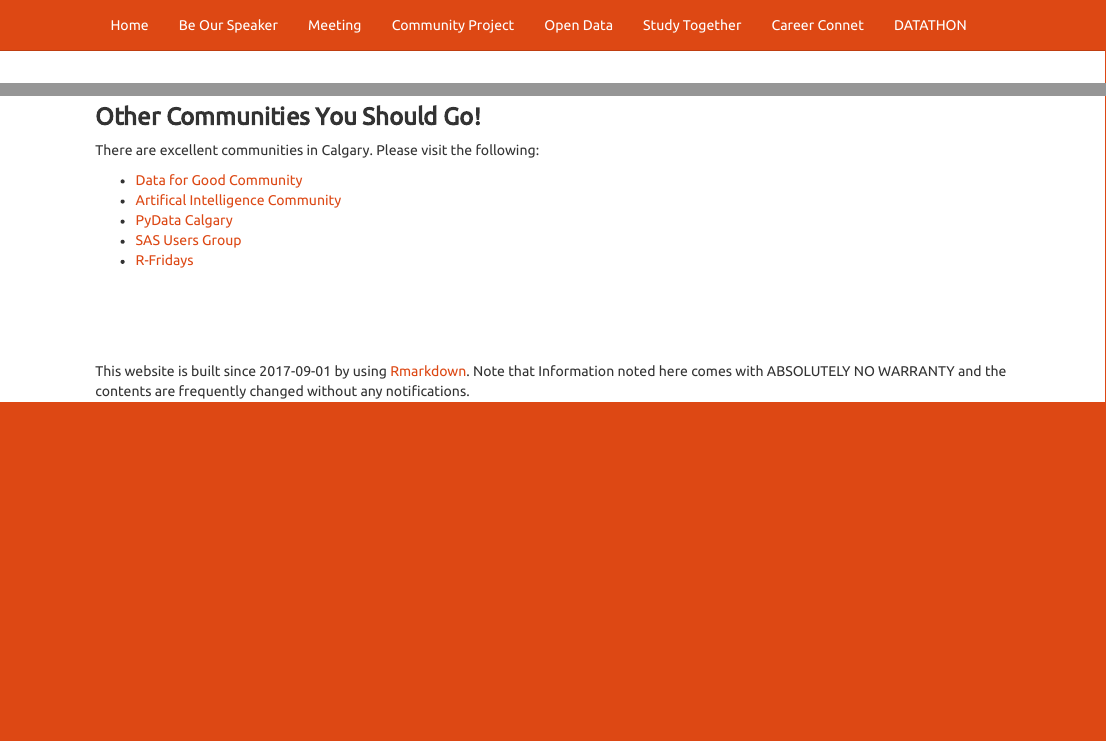
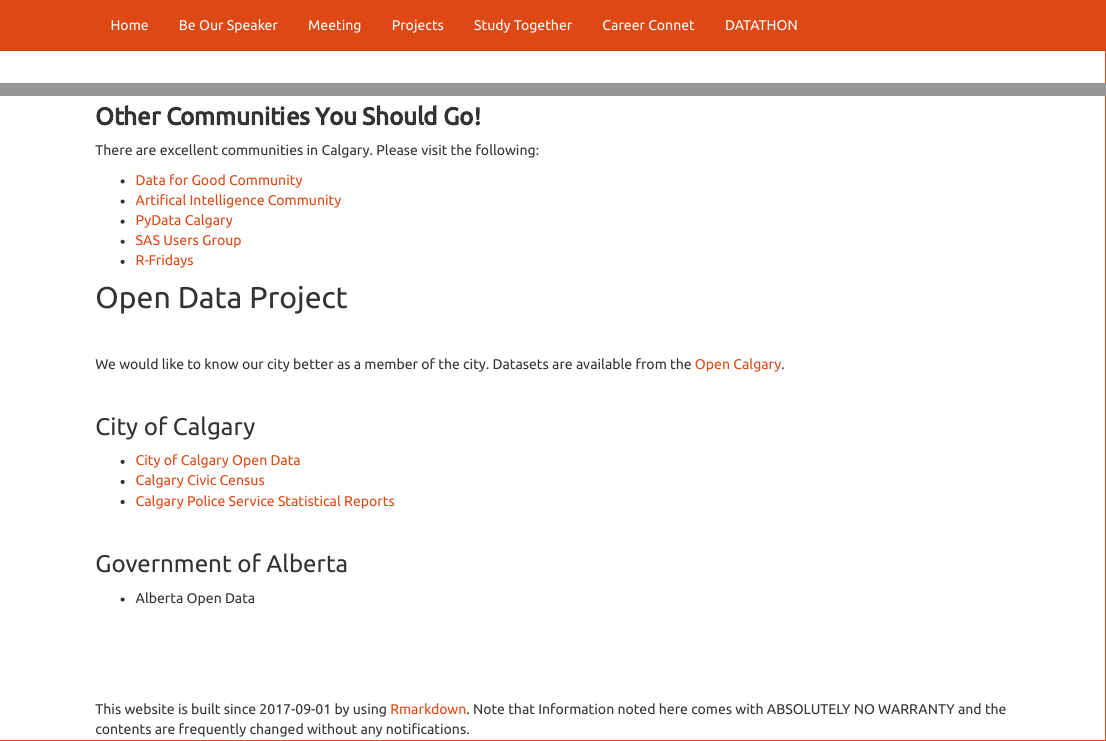
Before and after one commit to imstatsbee/calgaryr, an R Markdown document (projects.Rmd): the page in a window 1100 px wide, from its top, and a second part further down, joined at a grey line. Rendered offline with R 4.5, knitr and Pandoc, with nearby package versions; a font, style sheet, LaTeX package, included part or bibliography that could not be used is replaced or left out.

Commit message:
change categories

```diff
--- a/_site.yml
+++ b/_site.yml
@@ -8,10 +8,8 @@
       href: be_speaker.html
     - text: "Meeting"
       href: meetings.html
-    - text: "Community Project"
+    - text: "Projects"
       href: projects.html
-    - text: "Open Data "
-      href: opendata.html
     - text: "Study Together"
       href: notes.html
     - text: "Career Connet"
--- a/projects.Rmd
+++ b/projects.Rmd
@@ -43,3 +43,29 @@
 * [PyData Calgary](https://www.meetup.com/PyData-Calgary){target="_blank"}
 * [SAS Users Group](https://www.sas.com/en_ca/user-groups/csug.html){target="_blank"}
 * [R-Fridays](https://github.com/montoyah/R-Fridays){target="_blank"}
+
+
+
+
+
+## Open Data Project
+<br>
+
+We would like to know our city better as a member of the city.   Datasets are available from the [Open Calgary](https://data.calgary.ca/){target="_blank"}.
+
+<br>
+
+
+
+### City of Calgary
+
+* [City of Calgary Open Data](https://data.calgary.ca/){target="_blank"}
+* [Calgary Civic Census](http://www.calgary.ca/CA/city-clerks/Pages/Election-and-information-services/Civic-Census/CensusResults.aspx){target="_blank"}
+* [Calgary Police Service Statistical Reports](http://www.calgary.ca/cps/Pages/Statistics/Calgary-Police-statistical-reports.aspx){target="_blank"}
+
+<br>
+
+
+### Government of Alberta
+
+* Alberta Open Data
```
Also changed, not shown: jobs.Rmd (+10 -0 lines), opendata.Rmd (+0 -20 lines), be_speaker.html, datathon.html, index.html, jobs.html, meetings.html, notes.html, opendata.html, projects.html.
